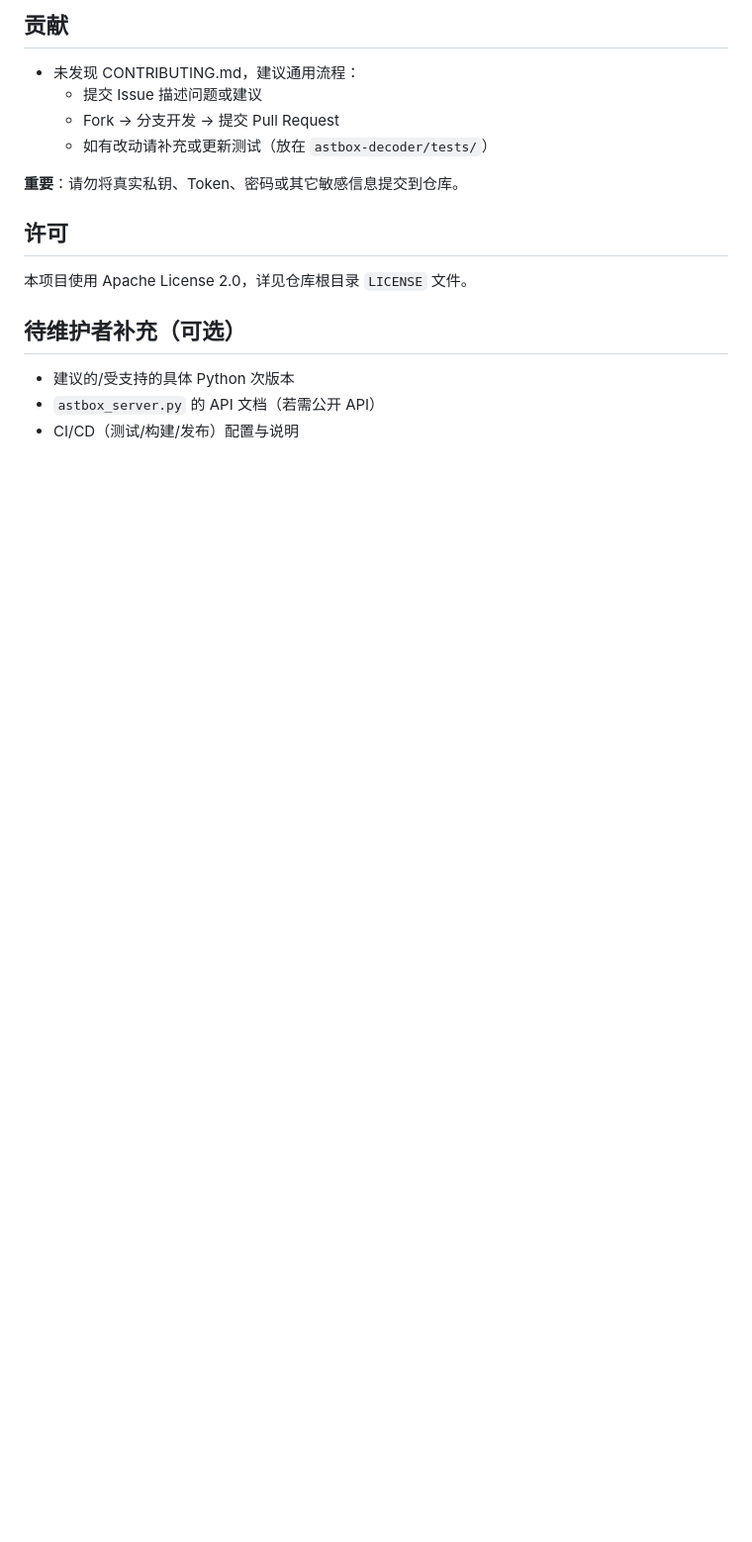
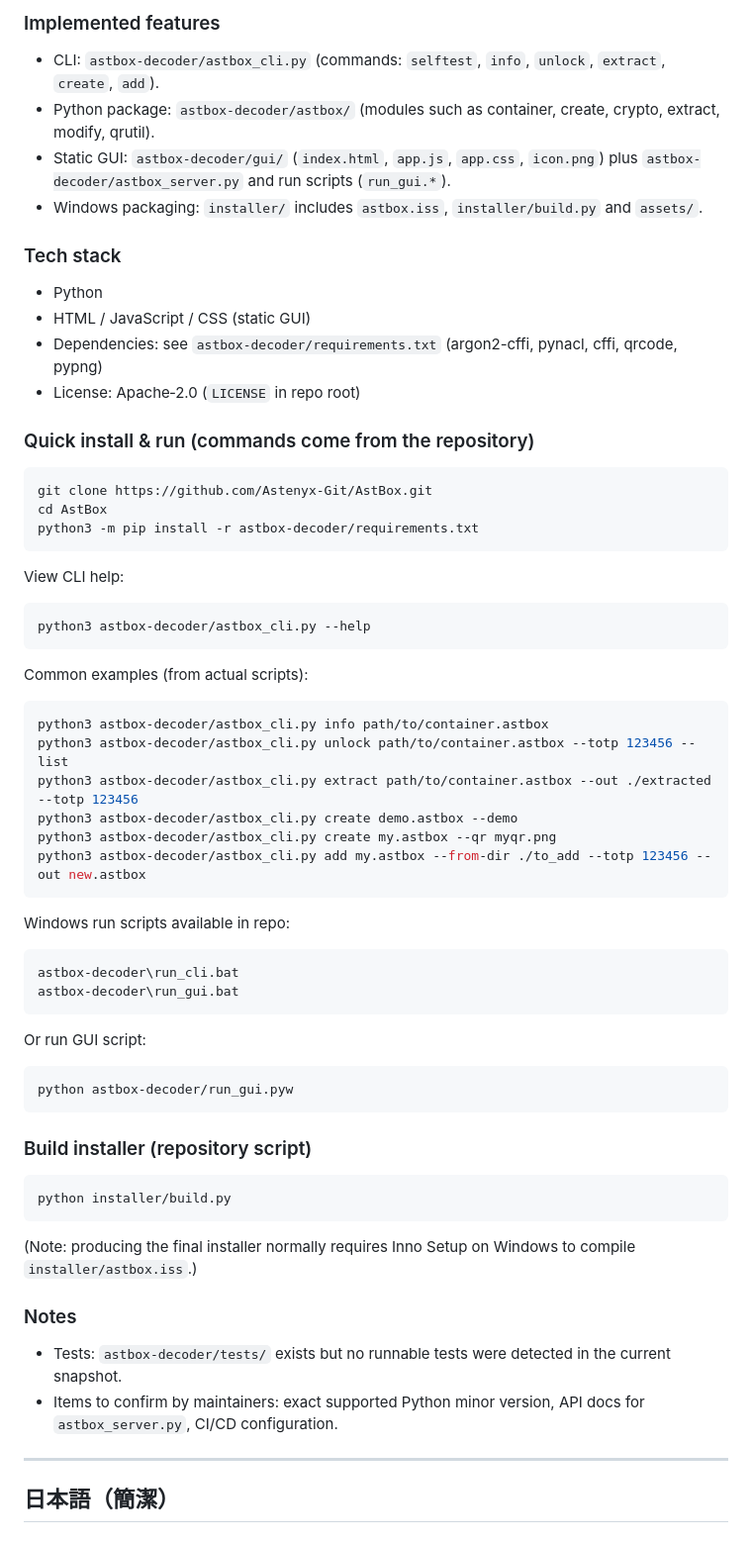
Before and after one commit to Astenyx-Git/AstBox, a Markdown page: README.md, the part around one of its changes. Shown at 99% size. Rendered like a GitHub page; blank space fills up the shorter version.

````diff
--- a/README.md
+++ b/README.md
@@ -136,16 +69,56 @@ python installer/build.py
 
-## 贡献
-- 未发现 CONTRIBUTING.md，建议通用流程：
-  - 提交 Issue 描述问题或建议
-  - Fork -> 分支开发 -> 提交 Pull Request
-  - 如有改动请补充或更新测试（放在 `astbox-decoder/tests/`）
+### Implemented features
+- CLI: `astbox-decoder/astbox_cli.py` (commands: `selftest`, `info`, `unlock`, `extract`, `create`, `add`).
+- Python package: `astbox-decoder/astbox/` (modules such as container, create, crypto, extract, modify, qrutil).
+- Static GUI: `astbox-decoder/gui/` (`index.html`, `app.js`, `app.css`, `icon.png`) plus `astbox-decoder/astbox_server.py` and run scripts (`run_gui.*`).
+- Windows packaging: `installer/` includes `astbox.iss`, `installer/build.py` and `assets/`.
 
-**重要**：请勿将真实私钥、Token、密码或其它敏感信息提交到仓库。
+### Tech stack
+- Python
+- HTML / JavaScript / CSS (static GUI)
+- Dependencies: see `astbox-decoder/requirements.txt` (argon2-cffi, pynacl, cffi, qrcode, pypng)
+- License: Apache‑2.0 (`LICENSE` in repo root)
 
-## 许可
-本项目使用 Apache License 2.0，详见仓库根目录 `LICENSE` 文件。
+### Quick install & run (commands come from the repository)
+```bash
+git clone https://github.com/Astenyx-Git/AstBox.git
+cd AstBox
+python3 -m pip install -r astbox-decoder/requirements.txt
+```
+View CLI help:
+```bash
+python3 astbox-decoder/astbox_cli.py --help
+```
+Common examples (from actual scripts):
+```bash
+python3 astbox-decoder/astbox_cli.py info path/to/container.astbox
+python3 astbox-decoder/astbox_cli.py unlock path/to/container.astbox --totp 123456 --list
+python3 astbox-decoder/astbox_cli.py extract path/to/container.astbox --out ./extracted --totp 123456
+python3 astbox-decoder/astbox_cli.py create demo.astbox --demo
+python3 astbox-decoder/astbox_cli.py create my.astbox --qr myqr.png
+python3 astbox-decoder/astbox_cli.py add my.astbox --from-dir ./to_add --totp 123456 --out new.astbox
+```
+Windows run scripts available in repo:
+```
+astbox-decoder\run_cli.bat
+astbox-decoder\run_gui.bat
+```
+Or run GUI script:
+```powershell
+python astbox-decoder/run_gui.pyw
+```
 
-## 待维护者补充（可选）
-- 建议的/受支持的具体 Python 次版本
-- `astbox_server.py` 的 API 文档（若需公开 API）
-- CI/CD（测试/构建/发布）配置与说明
+### Build installer (repository script)
+```bash
+python installer/build.py
+```
+(Note: producing the final installer normally requires Inno Setup on Windows to compile `installer/astbox.iss`.)
+
+### Notes
+- Tests: `astbox-decoder/tests/` exists but no runnable tests were detected in the current snapshot.
+- Items to confirm by maintainers: exact supported Python minor version, API docs for `astbox_server.py`, CI/CD configuration.
+
+---
+
+## 日本語（簡潔）
+
````
Also changed, not shown: other parts of README.md (+87 -97 lines).
